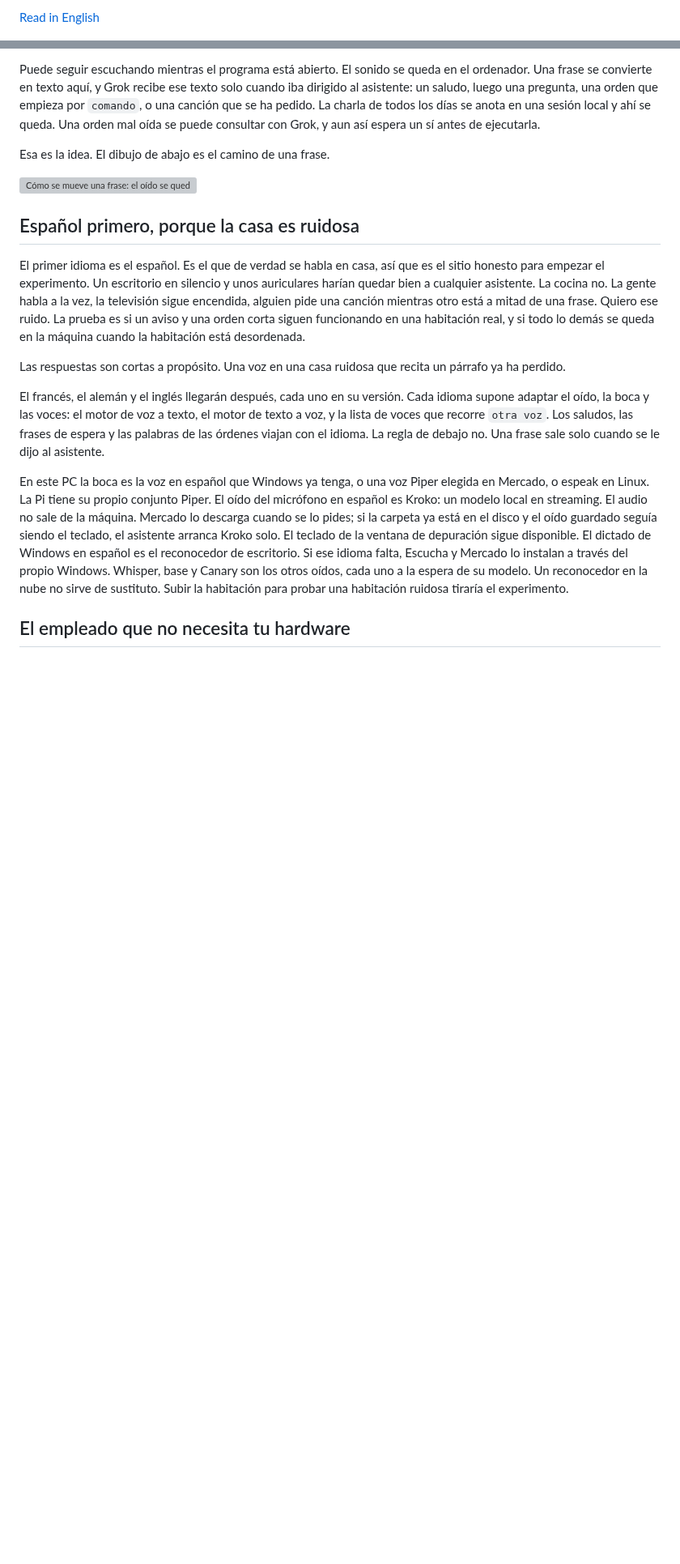
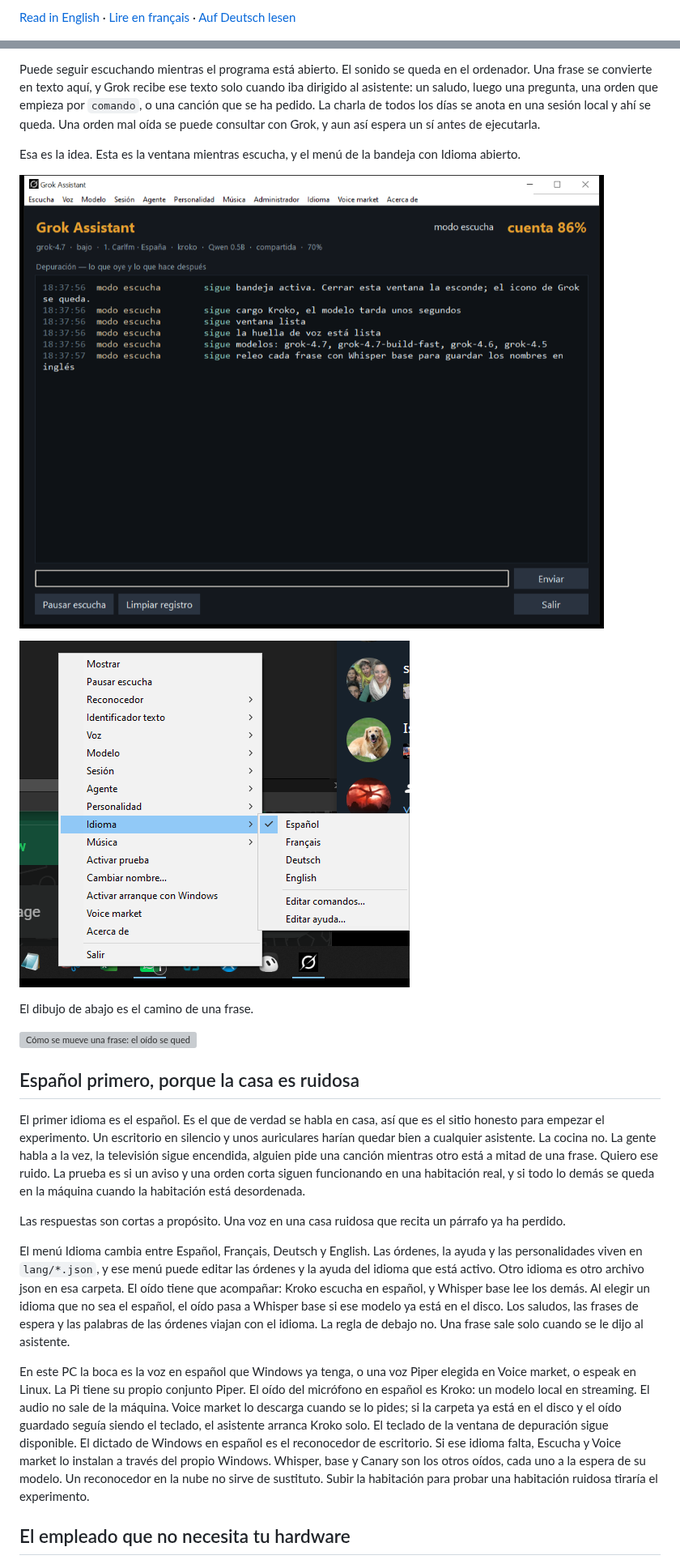
Before and after one commit to antonio-castellon/Grok_Assistant, a Markdown page: README.ES.md, 2 parts joined by grey strips. Shown at 81% size. Drawn GitHub-style; pictures changed too: docs/img/app-window.png (added), docs/img/tray-menu.png (added); blank space fills up the shorter version; grey boxes are pictures that could not be loaded.

```diff
--- a/README.ES.md
+++ b/README.ES.md
@@ -1,4 +1,4 @@
-[Read in English](README.md)
+[Read in English](README.md) · [Lire en français](README.FR.md) · [Auf Deutsch lesen](README.DE.md)
 
 ![Marca de Grok, con Assistance debajo](docs/img/banner.jpg)
 
@@ -10,7 +10,13 @@ En mi caso esa persona es mi padre. Tiene la vista limitada y pasa muchas horas
 
 Puede seguir escuchando mientras el programa está abierto. El sonido se queda en el ordenador. Una frase se convierte en texto aquí, y Grok recibe ese texto solo cuando iba dirigido al asistente: un saludo, luego una pregunta, una orden que empieza por `comando`, o una canción que se ha pedido. La charla de todos los días se anota en una sesión local y ahí se queda. Una orden mal oída se puede consultar con Grok, y aun así espera un sí antes de ejecutarla.
 
-Esa es la idea. El dibujo de abajo es el camino de una frase.
+Esa es la idea. Esta es la ventana mientras escucha, y el menú de la bandeja con Idioma abierto.
+
+![La ventana de información, escuchando, con la depuración en vivo debajo](docs/img/app-window.png)
+
+![El menú de la bandeja, con la lista de idiomas abierta](docs/img/tray-menu.png)
+
+El dibujo de abajo es el camino de una frase.
 
 ![Cómo se mueve una frase: el oído se queda en local, y solo una pregunta o una orden reparada envía texto a Grok](docs/img/flow.svg)
 
@@ -20,9 +26,9 @@ El primer idioma es el español. Es el que de verdad se habla en casa, así que
 
 Las respuestas son cortas a propósito. Una voz en una casa ruidosa que recita un párrafo ya ha perdido.
 
-El francés, el alemán y el inglés llegarán después, cada uno en su versión. Cada idioma supone adaptar el oído, la boca y las voces: el motor de voz a texto, el motor de texto a voz, y la lista de voces que recorre `otra voz`. Los saludos, las frases de espera y las palabras de las órdenes viajan con el idioma. La regla de debajo no. Una frase sale solo cuando se le dijo al asistente.
+El menú Idioma cambia entre Español, Français, Deutsch y English. Las órdenes, la ayuda y las personalidades viven en `lang/*.json`, y ese menú puede editar las órdenes y la ayuda del idioma que está activo. Otro idioma es otro archivo json en esa carpeta. El oído tiene que acompañar: Kroko escucha en español, y Whisper base lee los demás. Al elegir un idioma que no sea el español, el oído pasa a Whisper base si ese modelo ya está en el disco. Los saludos, las frases de espera y las palabras de las órdenes viajan con el idioma. La regla de debajo no. Una frase sale solo cuando se le dijo al asistente.
 
-En este PC la boca es la voz en español que Windows ya tenga, o una voz Piper elegida en Mercado, o espeak en Linux. La Pi tiene su propio conjunto Piper. El oído del micrófono en español es Kroko: un modelo local en streaming. El audio no sale de la máquina. Mercado lo descarga cuando se lo pides; si la carpeta ya está en el disco y el oído guardado seguía siendo el teclado, el asistente arranca Kroko solo. El teclado de la ventana de depuración sigue disponible. El dictado de Windows en español es el reconocedor de escritorio. Si ese idioma falta, Escucha y Mercado lo instalan a través del propio Windows. Whisper, base y Canary son los otros oídos, cada uno a la espera de su modelo. Un reconocedor en la nube no sirve de sustituto. Subir la habitación para probar una habitación ruidosa tiraría el experimento.
+En este PC la boca es la voz en español que Windows ya tenga, o una voz Piper elegida en Voice market, o espeak en Linux. La Pi tiene su propio conjunto Piper. El oído del micrófono en español es Kroko: un modelo local en streaming. El audio no sale de la máquina. Voice market lo descarga cuando se lo pides; si la carpeta ya está en el disco y el oído guardado seguía siendo el teclado, el asistente arranca Kroko solo. El teclado de la ventana de depuración sigue disponible. El dictado de Windows en español es el reconocedor de escritorio. Si ese idioma falta, Escucha y Voice market lo instalan a través del propio Windows. Whisper, base y Canary son los otros oídos, cada uno a la espera de su modelo. Un reconocedor en la nube no sirve de sustituto. Subir la habitación para probar una habitación ruidosa tiraría el experimento.
 
 ## El empleado que no necesita tu hardware
 
```
Also changed, not shown: other parts of README.ES.md (+1 -1 lines), README.DE.md (added, +130 -0 lines), README.FR.md (added, +130 -0 lines), README.md (+11 -5 lines).
